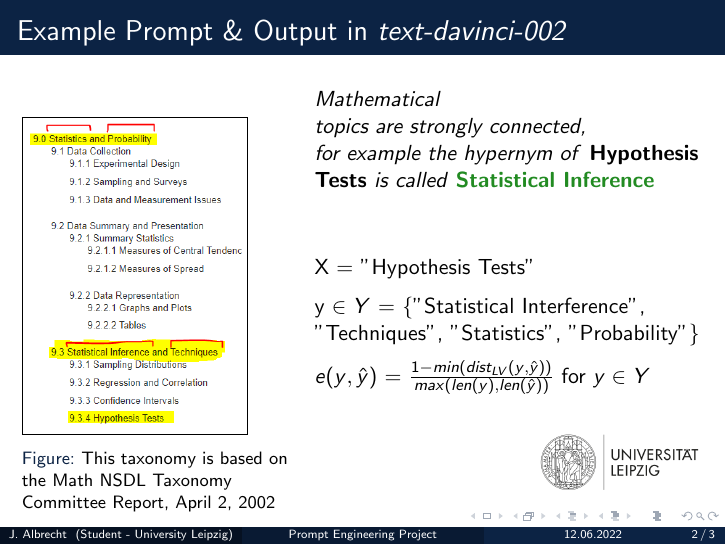
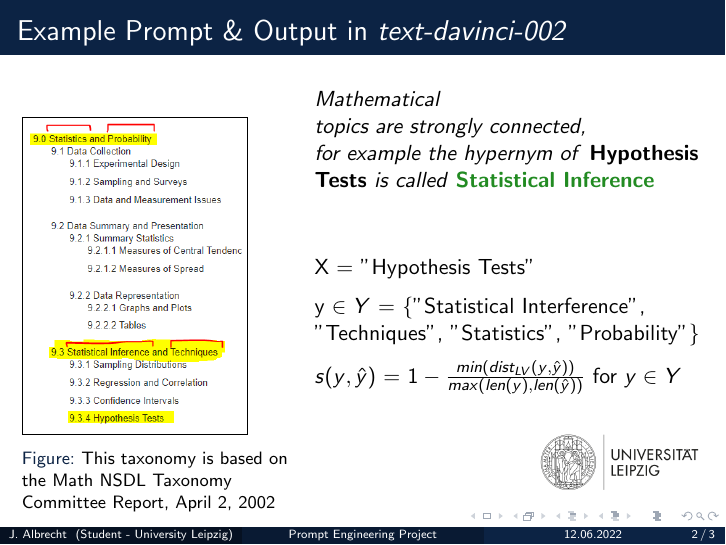
Before and after one commit to AlJ95/prompt-engineering-bdlt, LaTeX slides (main.tex): page 2 of 3. Compiled offline with pdfLaTeX.

Commit message:
fix typo

```diff
--- a/main.tex
+++ b/main.tex
@@ -78,7 +78,7 @@
 
 		X = ''Hypothesis Tests''\\[6pt]
 		y $\in Y$ = $\{$''Statistical Interference'', ''Techniques'', ''Statistics'', ''Probability''$\}$\\[6pt]
-		$e(y,\hat{y})$ = $\frac{1 - min(dist_{LV}(y, \hat{y}))}{max(len(y),len(\hat{y}))}$ for $y \in Y$\\[48pt]
+		$s(y,\hat{y})$ = $1 - \frac{min(dist_{LV}(y, \hat{y}))}{max(len(y),len(\hat{y}))}$ for $y \in Y$\\[48pt]
 	\end{frame}
 	%---------------------------------------------------------
 \section{Investigation}
```
Also changed, not shown: Jan Albrecht Prompt Engineering Project.pdf.
